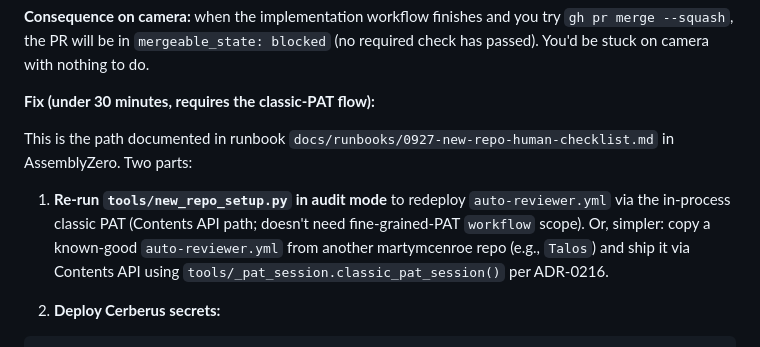
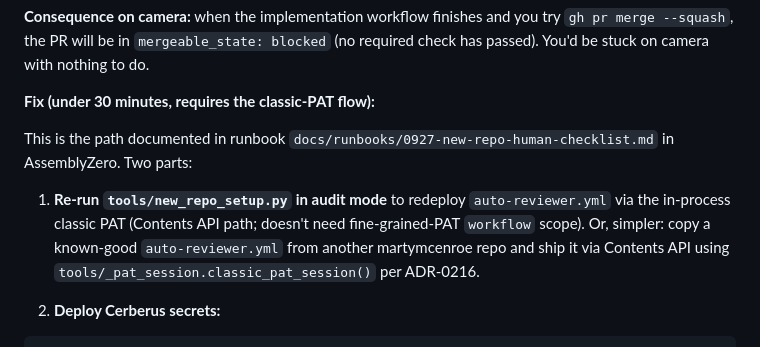
Before and after one commit to martymcenroe/boostgauge, a Markdown page: docs/audit-results/0001-assemblyzero-workflow-readiness-2026-05-09.md, the part around the change. Rendered like a GitHub page.

Commit message:
chore: scrub private repo name from audit history (No-Issue: operator authorized) (#467)

````diff
--- a/docs/audit-results/0001-assemblyzero-workflow-readiness-2026-05-09.md
+++ b/docs/audit-results/0001-assemblyzero-workflow-readiness-2026-05-09.md
@@ -113,7 +113,7 @@ The `e1528b7` commit removed all `.github/workflows/` because the PAT in use lac
 
 This is the path documented in runbook `docs/runbooks/0927-new-repo-human-checklist.md` in AssemblyZero. Two parts:
 
-1. **Re-run `tools/new_repo_setup.py` in audit mode** to redeploy `auto-reviewer.yml` via the in-process classic PAT (Contents API path; doesn't need fine-grained-PAT `workflow` scope). Or, simpler: copy a known-good `auto-reviewer.yml` from another martymcenroe repo (e.g., `Talos`) and ship it via Contents API using `tools/_pat_session.classic_pat_session()` per ADR-0216.
+1. **Re-run `tools/new_repo_setup.py` in audit mode** to redeploy `auto-reviewer.yml` via the in-process classic PAT (Contents API path; doesn't need fine-grained-PAT `workflow` scope). Or, simpler: copy a known-good `auto-reviewer.yml` from another martymcenroe repo and ship it via Contents API using `tools/_pat_session.classic_pat_session()` per ADR-0216.
 
 2. **Deploy Cerberus secrets:**
 ```bash
````
